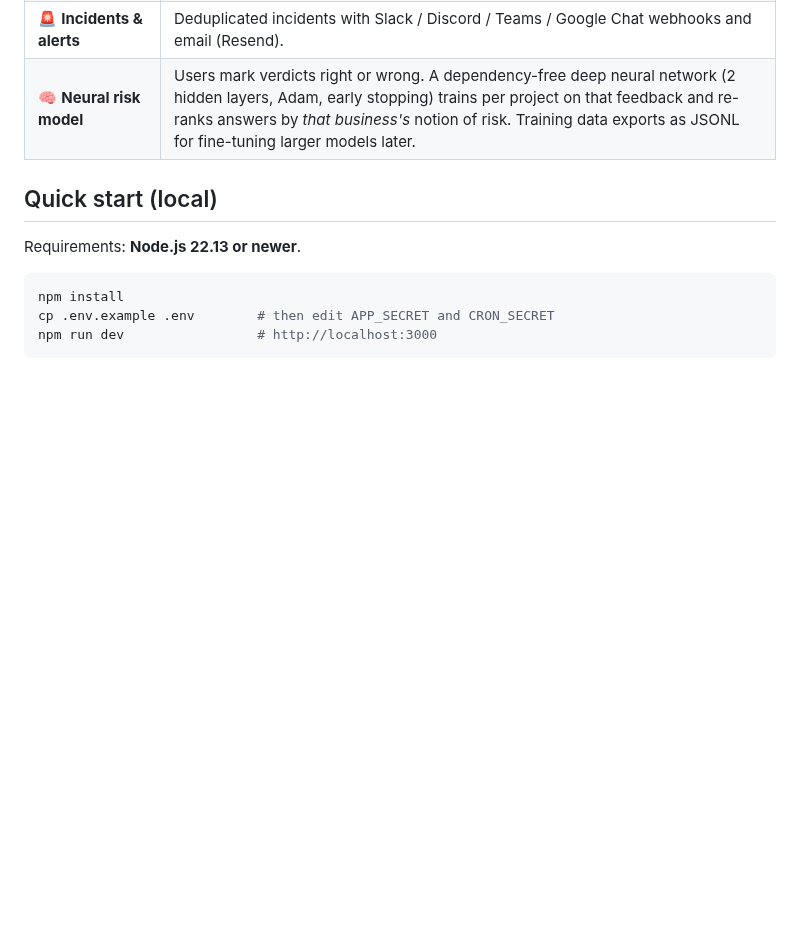
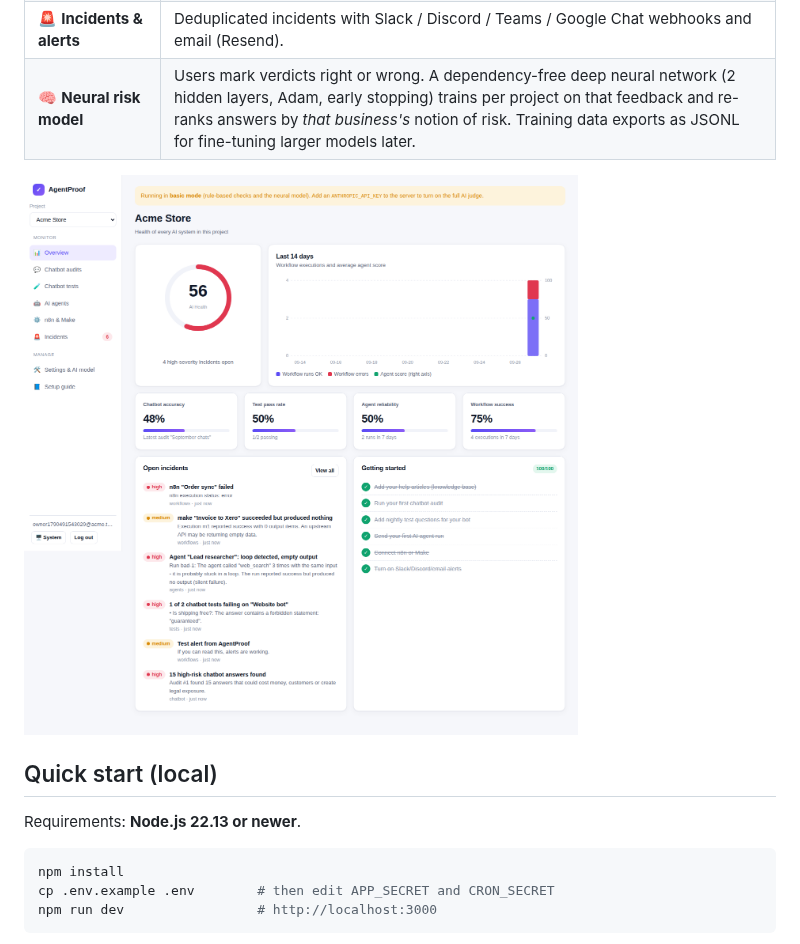
Before and after one commit to usmanabbas45/MY-SAAS-APP, a Markdown page: README.md, the part around the change. Rendered like a GitHub page; pictures changed too: docs/screenshots/overview.png (added); blank space fills up the shorter version.

Commit message:
Add dashboard screenshots to docs
Co-Authored-By: Claude Opus 5.5 <noreply@anthropic.com>
Claude-Session: https://claude.ai/code/session_01XDATopjHq223tvmbk59YEt

```diff
--- a/README.md
+++ b/README.md
@@ -10,6 +10,8 @@ AgentProof is a quality-monitoring SaaS for small businesses and agencies that r
 | ⚙️ **n8n & Make monitoring** | Connect with an API key or a webhook. Detects failures, silent failures (success with 0 output), slow runs, error-rate spikes and workflows that stopped running. |
 | 🚨 **Incidents & alerts** | Deduplicated incidents with Slack / Discord / Teams / Google Chat webhooks and email (Resend). |
 | 🧠 **Neural risk model** | Users mark verdicts right or wrong. A dependency-free deep neural network (2 hidden layers, Adam, early stopping) trains per project on that feedback and re-ranks answers by *that business's* notion of risk. Training data exports as JSONL for fine-tuning larger models later. |
+
+![Dashboard overview](docs/screenshots/overview.png)
 
 ## Quick start (local)
 
```
Also changed, not shown: docs/screenshots/agents.png (added), docs/screenshots/audit.png (added), docs/screenshots/landing.png (added), docs/screenshots/mobile-dark.png (added), docs/screenshots/workflows.png (added).
